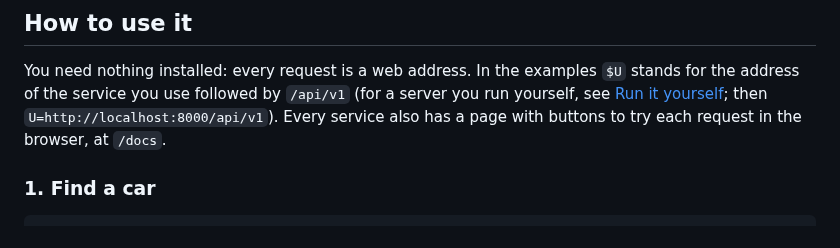
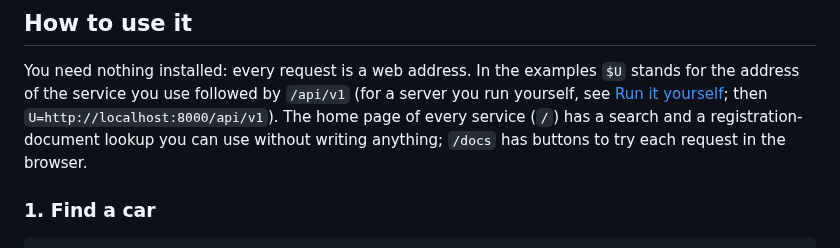
Before and after one commit to mirkobechini/openvehicle-data, a Markdown page: README.md, the part around the change. GitHub-like rendering.

Commit message:
docs(docs): mention the landing page in README.md and CHANGELOG.md (issue-158)
Co-Authored-By: Claude Sonnet 5.5 <noreply@anthropic.com>

```diff
--- a/README.md
+++ b/README.md
@@ -46,7 +46,8 @@ you anything about one particular car on the road; it describes versions of cars
 You need nothing installed: every request is a web address. In the examples `$U` stands
 for the address of the service you use followed by `/api/v1` (for a server you run
 yourself, see [Run it yourself](#run-it-yourself); then `U=http://localhost:8000/api/v1`).
-Every service also has a page with buttons to try each request in the browser, at `/docs`.
+The home page of every service (`/`) has a search and a registration-document lookup you can use
+without writing anything; `/docs` has buttons to try each request in the browser.
 
 ### 1. Find a car
 
```
Also changed, not shown: CHANGELOG.md (+1 -0 lines).
